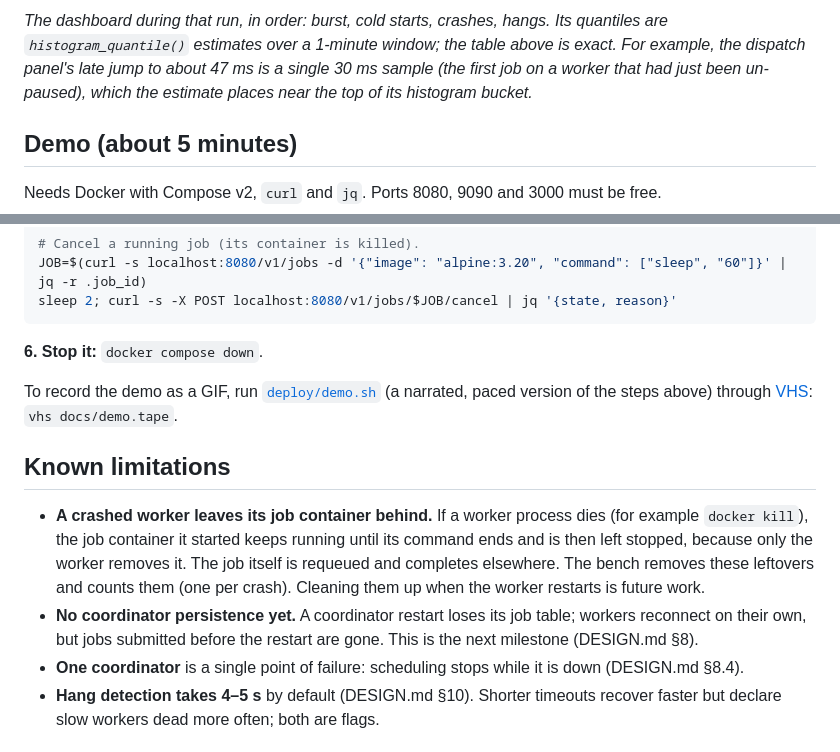
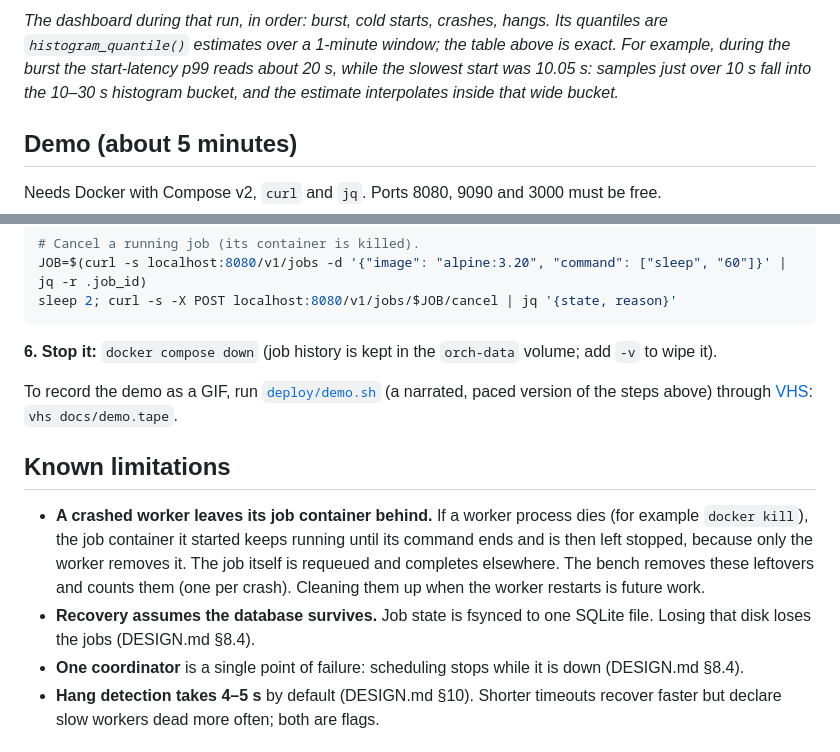
Before and after one commit to MedAmine770/orchestration-platform, a Markdown page: README.md, 2 parts joined by grey strips. Drawn GitHub-style.

````diff
--- a/README.md
+++ b/README.md
@@ -51,9 +56,9 @@ is not included. One run of [`bench/bench.py`](bench/bench.py) at `3abee38`:
 
 *The dashboard during that run, in order: burst, cold starts, crashes, hangs. Its
 quantiles are `histogram_quantile()` estimates over a 1-minute window; the table
-above is exact. For example, the dispatch panel's late jump to about 47 ms is a
-single 30 ms sample (the first job on a worker that had just been un-paused), which
-the estimate places near the top of its histogram bucket.*
+above is exact. For example, during the burst the start-latency p99 reads about
+20 s, while the slowest start was 10.05 s: samples just over 10 s fall into the
+10–30 s histogram bucket, and the estimate interpolates inside that wide bucket.*
 
 ## Demo (about 5 minutes)
 
@@ -128,7 +133,7 @@ JOB=$(curl -s localhost:8080/v1/jobs -d '{"image": "alpine:3.20", "command": ["s
 sleep 2; curl -s -X POST localhost:8080/v1/jobs/$JOB/cancel | jq '{state, reason}'
 ```
 
-**6. Stop it:** `docker compose down`.
+**6. Stop it:** `docker compose down` (job history is kept in the `orch-data` volume; add `-v` to wipe it).
 
 To record the demo as a GIF, run [`deploy/demo.sh`](deploy/demo.sh) (a narrated,
 paced version of the steps above) through [VHS](https://github.com/charmbracelet/vhs):
@@ -141,9 +146,8 @@ paced version of the steps above) through [VHS](https://github.com/charmbracelet
   command ends and is then left stopped, because only the worker removes it. The job
   itself is requeued and completes elsewhere. The bench removes these leftovers and
   counts them (one per crash). Cleaning them up when the worker restarts is future work.
-- **No coordinator persistence yet.** A coordinator restart loses its job table;
-  workers reconnect on their own, but jobs submitted before the restart are gone. This
-  is the next milestone (DESIGN.md §8).
+- **Recovery assumes the database survives.** Job state is fsynced to one SQLite
+  file. Losing that disk loses the jobs (DESIGN.md §8.4).
 - **One coordinator** is a single point of failure: scheduling stops while it is down
   (DESIGN.md §8.4).
 - **Hang detection takes 4–5 s** by default (DESIGN.md §10). Shorter timeouts recover
````
Also changed, not shown: other parts of README.md (+20 -15 lines), bench/results/latest.md (+16 -16 lines), docs/images/grafana-bench.png, 1 other file.
